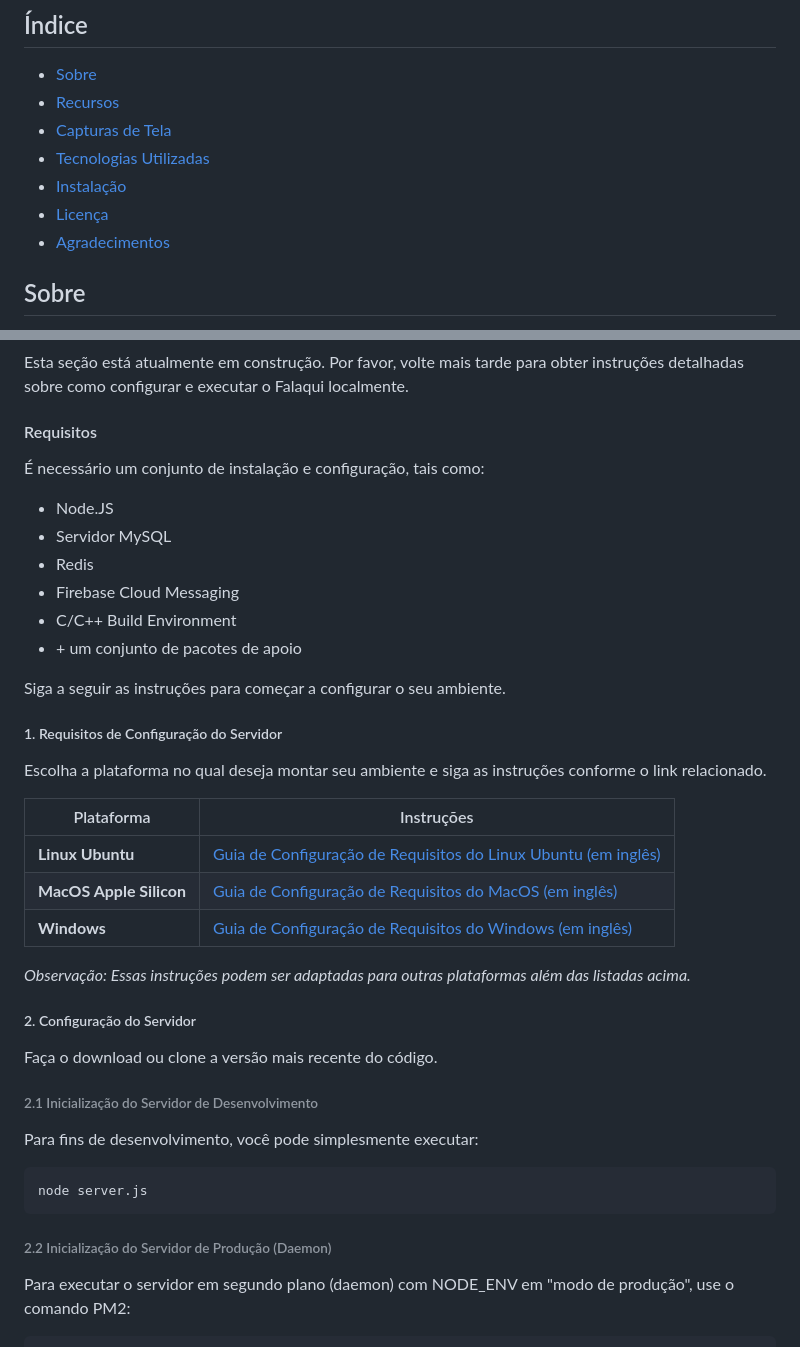
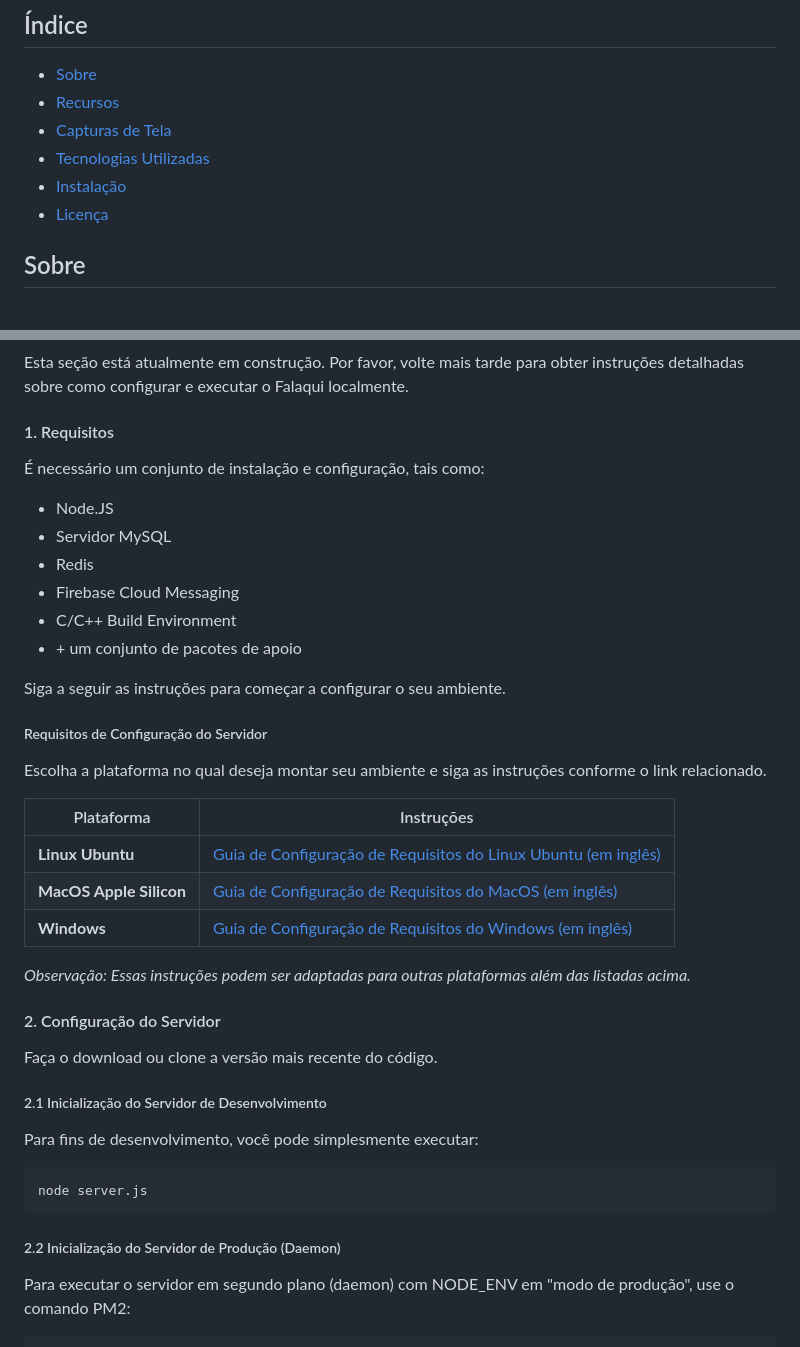
Before and after one commit to falaqui-open/chat, a Markdown page: README-pt-BR.md, 2 parts joined by grey strips. Drawn GitHub-style.

````diff
--- a/README-pt-BR.md
+++ b/README-pt-BR.md
@@ -13,7 +13,6 @@
 - [Tecnologias Utilizadas](#tecnologias-utilizadas)
 - [Instalação](#instalação)
 - [Licença](#licença)
-- [Agradecimentos](#agradecimentos)
 
 ## Sobre
 
@@ -83,7 +82,7 @@ A motivação por trás do Falaqui é fornecer uma alternativa transparente e se
 
 Esta seção está atualmente em construção. Por favor, volte mais tarde para obter instruções detalhadas sobre como configurar e executar o Falaqui localmente.
 
-#### Requisitos
+#### 1. Requisitos
 
 É necessário um conjunto de instalação e configuração, tais como:
 - Node.JS
@@ -95,7 +94,7 @@ Esta seção está atualmente em construção. Por favor, volte mais tarde para
 
 Siga a seguir as instruções para começar a configurar o seu ambiente.
 
-##### 1. Requisitos de Configuração do Servidor
+##### Requisitos de Configuração do Servidor
 
 Escolha a plataforma no qual deseja montar seu ambiente e siga as instruções conforme o link relacionado.
 
@@ -107,16 +106,16 @@ Escolha a plataforma no qual deseja montar seu ambiente e siga as instruções c
 
 *Observação: Essas instruções podem ser adaptadas para outras plataformas além das listadas acima.*
 
-##### 2. Configuração do Servidor
+#### 2. Configuração do Servidor
 Faça o download ou clone a versão mais recente do código.
 
-###### 2.1 Inicialização do Servidor de Desenvolvimento
+##### 2.1 Inicialização do Servidor de Desenvolvimento
 Para fins de desenvolvimento, você pode simplesmente executar:
 ```bash
 node server.js
 ```
 
-###### 2.2 Inicialização do Servidor de Produção (Daemon)
+##### 2.2 Inicialização do Servidor de Produção (Daemon)
 Para executar o servidor em segundo plano (daemon) com NODE_ENV em "modo de produção", use o comando PM2:
 ```bash
 pm2 start start-flq-server-ecosystem.json --env production
````
Also changed, not shown: other parts of README-pt-BR.md (+2 -2 lines), README.md (+7 -8 lines).
